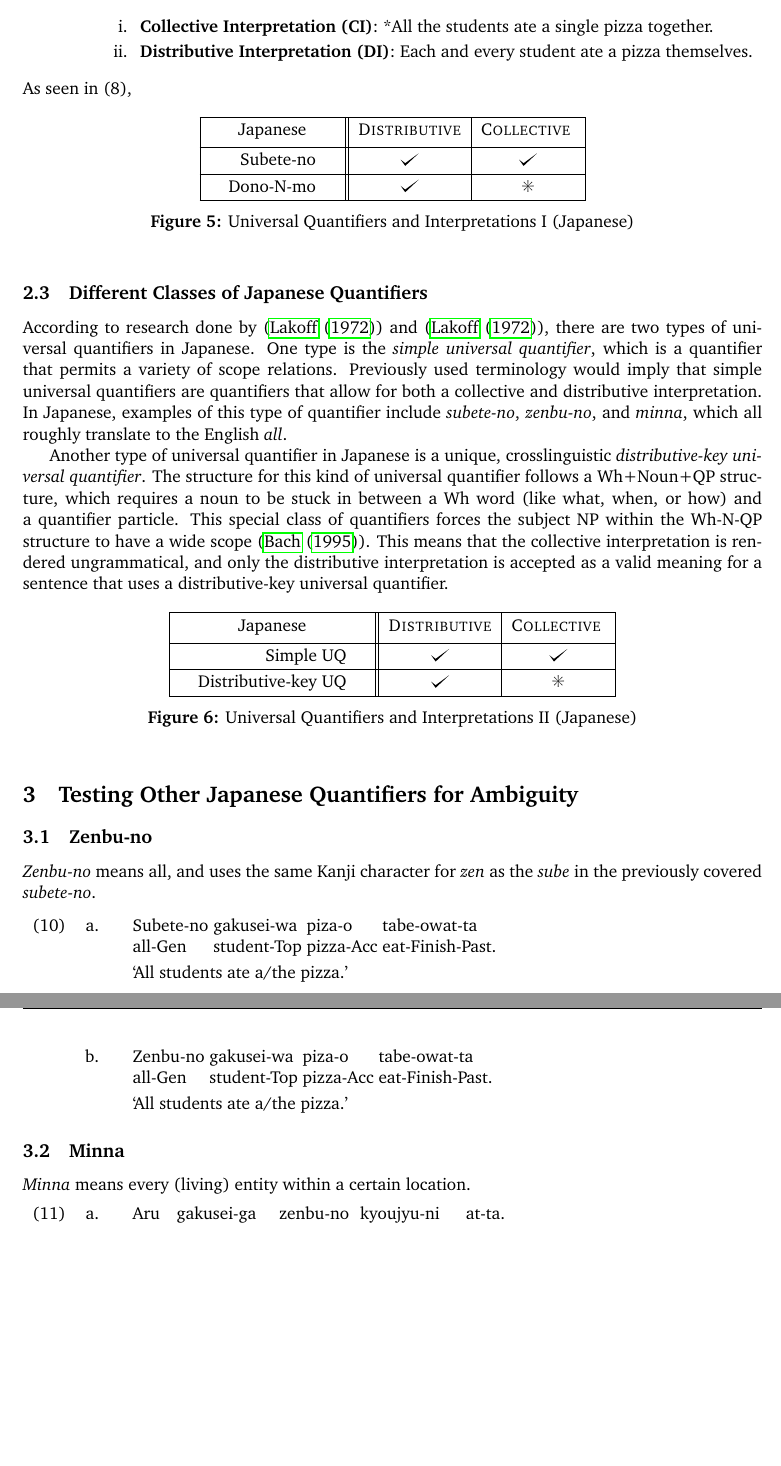
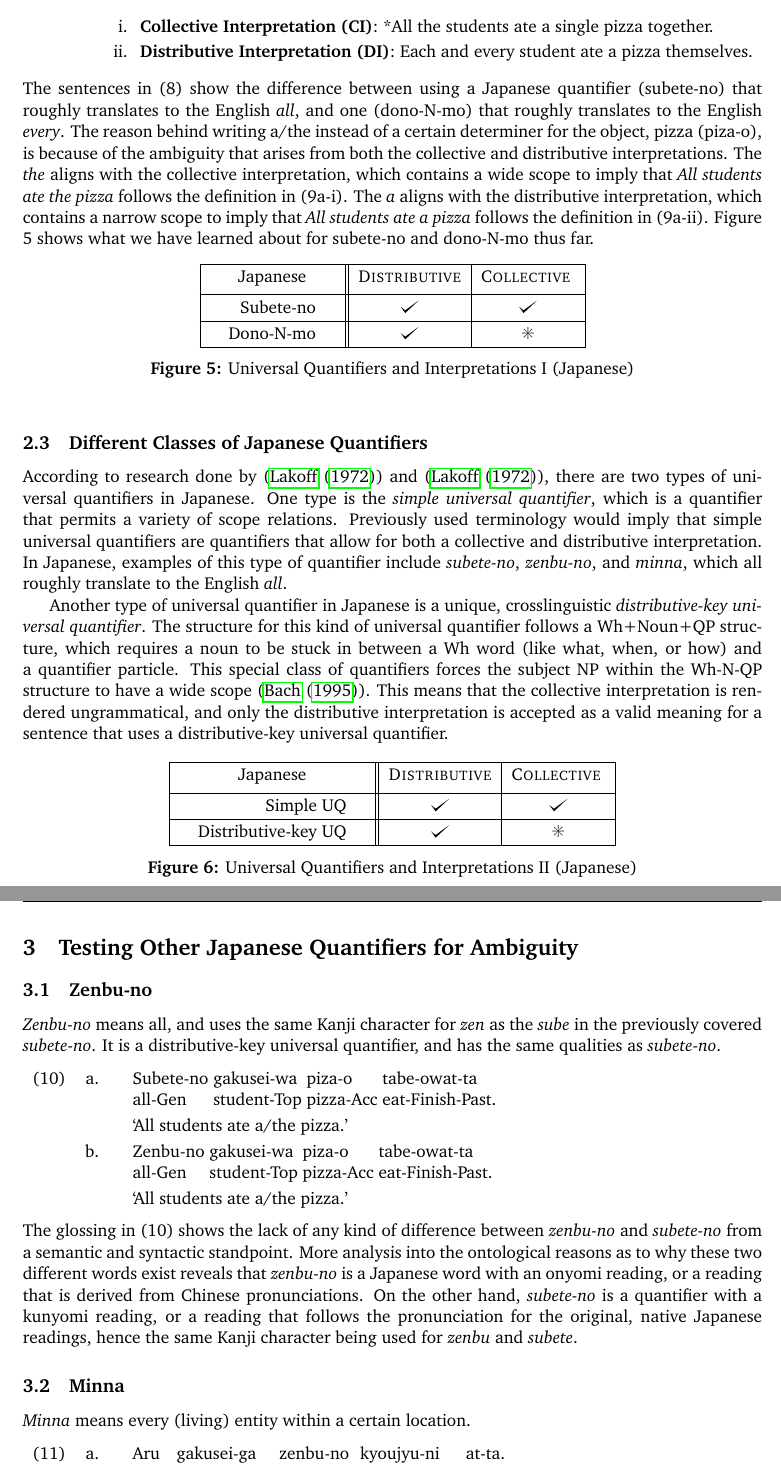
Before and after one commit to JulianMichaelRice/Japanese-Scope-Ambiguities, a LaTeX document (Semantics Final.tex): two parts of pages 6 and 7 of 9, joined at a grey line, cut so that both start at the same text, the shorter picture padded with empty space. Compiled offline with pdfLaTeX.

Commit message:
80% done

```diff
--- a/Semantics Final.tex
+++ b/Semantics Final.tex
@@ -292,7 +292,7 @@ Given that we have a background of the nature behind universal quantifiers with
 			\end {xlist}
 	\end {xlist}
 \end {exe}
-As seen in (8),
+The sentences in (8) show the difference between using a Japanese quantifier (subete-no) that roughly translates to the English \emph{all}, and one (dono-N-mo) that roughly translates to the English \emph{every}. The reason behind writing a/the instead of a certain determiner for the object, pizza (piza-o), is because of the ambiguity that arises from both the collective and distributive interpretations. The \emph{the} aligns with the collective interpretation, which contains a wide scope to imply that \emph{All students ate the pizza} follows the definition in (9a-i). The \emph{a} aligns with the distributive interpretation, which contains a narrow scope to imply that \emph{All students ate a pizza} follows the definition in (9a-ii). Figure 5 shows what we have learned about for subete-no and dono-N-mo thus far.
 \begin{figure}[h]
 	\begin{center} \renewcommand*\arraystretch{1.2}
 	\scalebox{1}[1]{\begin{tabular}[t]{|rrl||c|c|c|} \hline
@@ -331,7 +331,7 @@ Another type of universal quantifier in Japanese is a unique, crosslinguistic \e
 
 \section{Testing Other Japanese Quantifiers for Ambiguity}
 \subsection{Zenbu-no}
-\emph{Zenbu-no} means all, and uses the same Kanji character for \emph{zen} as the \emph{sube} in the previously covered \emph{subete-no}.
+\emph{Zenbu-no} means all, and uses the same Kanji character for \emph{zen} as the \emph{sube} in the previously covered \emph{subete-no}. It is a distributive-key universal quantifier, and has the same qualities as \emph{subete-no}.
 \begin{exe}
 	\ex
 	\begin{xlist}
@@ -345,6 +345,7 @@ Another type of universal quantifier in Japanese is a unique, crosslinguistic \e
 			\trans `All students ate a/the pizza.' }\label{1b}
 	\end{xlist}
 \end{exe}
+The glossing in (10) shows the lack of any kind of difference between \emph{zenbu-no} and \emph{subete-no} from a semantic and syntactic standpoint. More analysis into the ontological reasons as to why these two different words exist reveals that \emph{zenbu-no} is a Japanese word with an onyomi reading, or a reading that is derived from Chinese pronunciations. On the other hand, \emph{subete-no} is a quantifier with a kunyomi reading, or a reading that follows the pronunciation for the original, native Japanese readings, hence the same Kanji character being used for \emph{zenbu} and \emph{subete}.
 
 \subsection{Minna}
 \emph{Minna} means every (living) entity within a certain location.
```
Also changed, not shown: Semantics Final.pdf, Semantics Final.tex (3 more changed lines), 3 other files.
